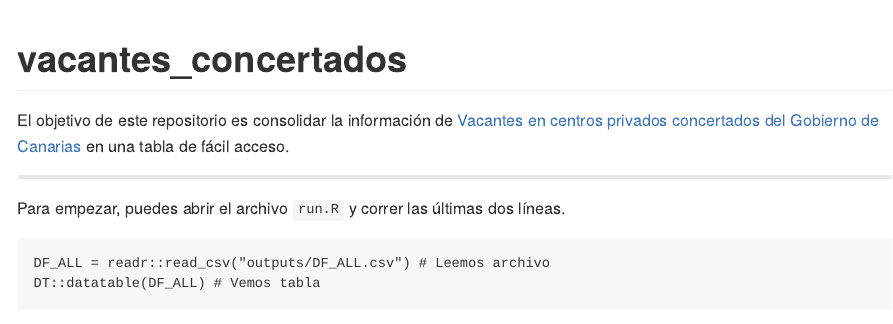
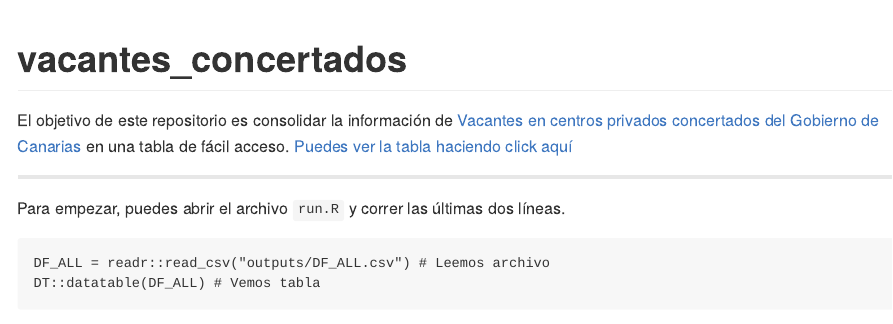
Before and after one commit to gorkang/vacantes_concertados, an R Markdown document (README.Rmd): the page in a window 1100 px wide, from its top. The pictures show the output file README.md that the author committed with the source, drawn offline in the style of GitHub.

Commit message:
update readme

```diff
--- a/README.Rmd
+++ b/README.Rmd
@@ -6,7 +6,7 @@ output: md_document
 <!-- badges: start -->
 <!-- badges: end -->
 
-El objetivo de este repositorio es consolidar la información de [Vacantes en centros privados concertados del Gobierno de Canarias](https://www.gobiernodecanarias.org/educacion/web/centros/gestion_centros/centros_privados_concertados/vacantes/) en una tabla de fácil acceso.
+El objetivo de este repositorio es consolidar la información de [Vacantes en centros privados concertados del Gobierno de Canarias](https://www.gobiernodecanarias.org/educacion/web/centros/gestion_centros/centros_privados_concertados/vacantes/) en una tabla de fácil acceso. [Puedes ver la tabla haciendo click aquí](https://github.com/gorkang/vacantes_concertados/blob/master/outputs/DF_ALL.csv)
 
 ---
 
```
Also changed, not shown: README.md.
